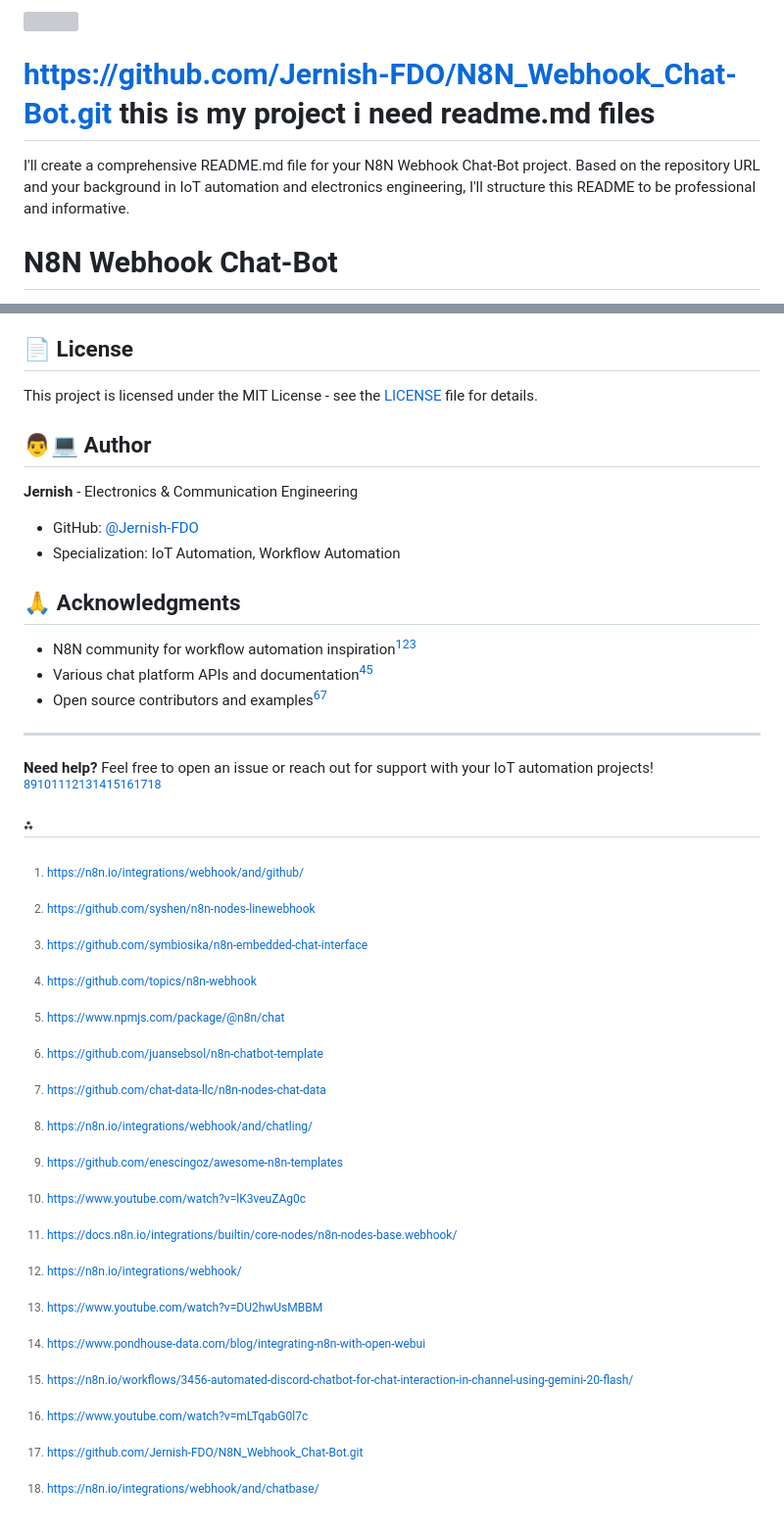
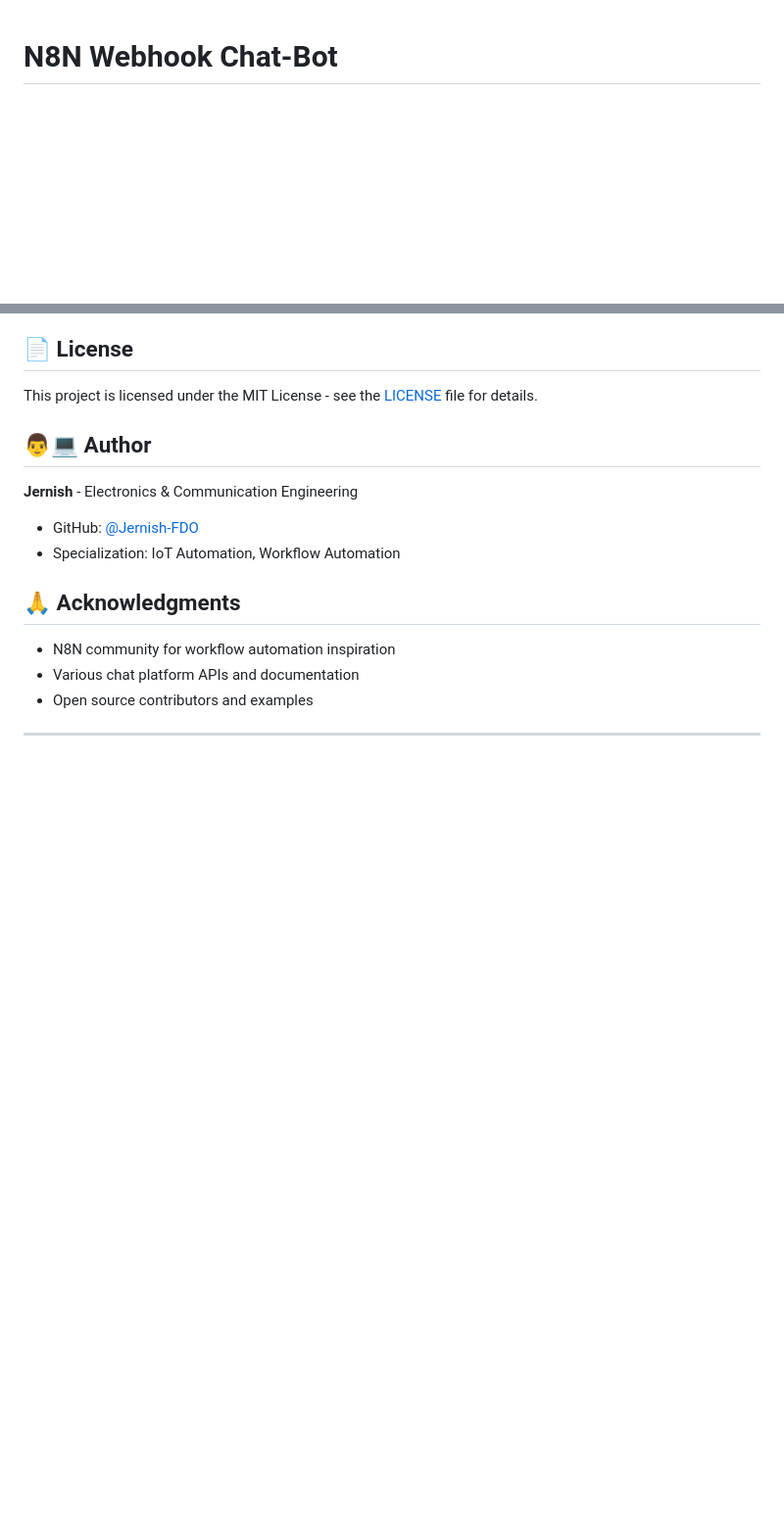
Before and after one commit to Jernish-FDO/N8N_Webhook_Chat-Bot, a Markdown page: README.md, 2 parts joined by grey strips. Shown: that part at 98% size. Rendered like a GitHub page; blank space fills up the shorter version; grey boxes are pictures that could not be loaded.

```diff
--- a/README.md
+++ b/README.md
@@ -1,9 +1,3 @@
-<img src="https://r2cdn.perplexity.ai/pplx-full-logo-primary-dark%402x.png" style="height:64px;margin-right:32px"/>
-
-# https://github.com/Jernish-FDO/N8N_Webhook_Chat-Bot.git this is my project i need readme.md files
-
-I'll create a comprehensive README.md file for your N8N Webhook Chat-Bot project. Based on the repository URL and your background in IoT automation and electronics engineering, I'll structure this README to be professional and informative.
-
 # N8N Webhook Chat-Bot
 
 A versatile chat-bot implementation using N8N webhooks that enables seamless integration between messaging platforms and automated workflows. This project demonstrates how to create intelligent conversational interfaces powered by N8N's workflow automation capabilities.
@@ -286,52 +280,9 @@ This project is licensed under the MIT License - see the [LICENSE](LICENSE) file
 - GitHub: [@Jernish-FDO](https://github.com/Jernish-FDO)
 - Specialization: IoT Automation, Workflow Automation
 
-
 ## 🙏 Acknowledgments
 
-- N8N community for workflow automation inspiration[^1_1][^1_2][^1_3]
-- Various chat platform APIs and documentation[^1_4][^1_5]
-- Open source contributors and examples[^1_6][^1_7]
-
+- N8N community for workflow automation inspiration
+- Various chat platform APIs and documentation
+- Open source contributors and examples
 ***
-
-**Need help?** Feel free to open an issue or reach out for support with your IoT automation projects!
-<span style="display:none">[^1_10][^1_11][^1_12][^1_13][^1_14][^1_15][^1_16][^1_17][^1_18][^1_8][^1_9]</span>
-
-<div style="text-align: center">⁂</div>
-
-[^1_1]: https://n8n.io/integrations/webhook/and/github/
-
-[^1_2]: https://github.com/syshen/n8n-nodes-linewebhook
-
-[^1_3]: https://github.com/symbiosika/n8n-embedded-chat-interface
-
-[^1_4]: https://github.com/topics/n8n-webhook
-
-[^1_5]: https://www.npmjs.com/package/@n8n/chat
-
-[^1_6]: https://github.com/juansebsol/n8n-chatbot-template
-
-[^1_7]: https://github.com/chat-data-llc/n8n-nodes-chat-data
-
-[^1_8]: https://github.com/Jernish-FDO/N8N_Webhook_Chat-Bot.git
-
-[^1_9]: https://n8n.io/integrations/webhook/and/chatbase/
-
-[^1_10]: https://n8n.io/integrations/webhook/and/chatling/
-
-[^1_11]: https://github.com/enescingoz/awesome-n8n-templates
-
-[^1_12]: https://www.youtube.com/watch?v=lK3veuZAg0c
-
-[^1_13]: https://docs.n8n.io/integrations/builtin/core-nodes/n8n-nodes-base.webhook/
-
-[^1_14]: https://n8n.io/integrations/webhook/
-
-[^1_15]: https://www.youtube.com/watch?v=DU2hwUsMBBM
-
-[^1_16]: https://www.pondhouse-data.com/blog/integrating-n8n-with-open-webui
-
-[^1_17]: https://n8n.io/workflows/3456-automated-discord-chatbot-for-chat-interaction-in-channel-using-gemini-20-flash/
-
-[^1_18]: https://www.youtube.com/watch?v=mLTqabG0l7c
```
